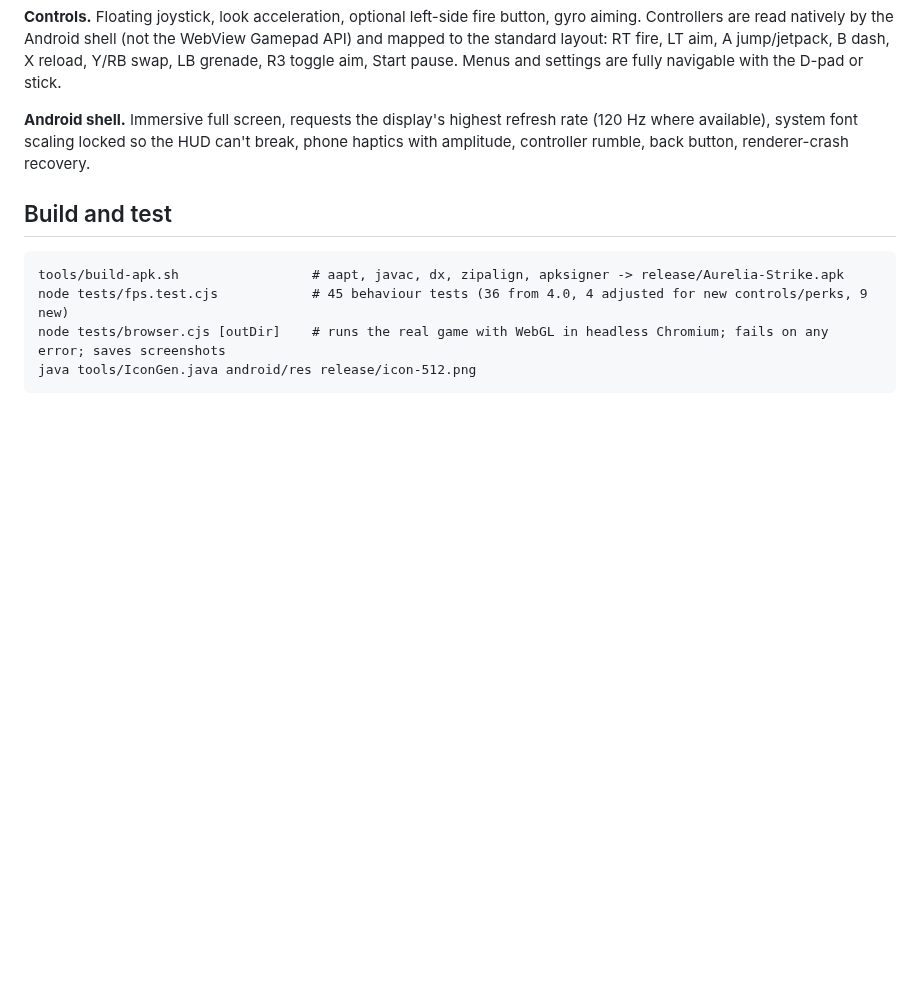
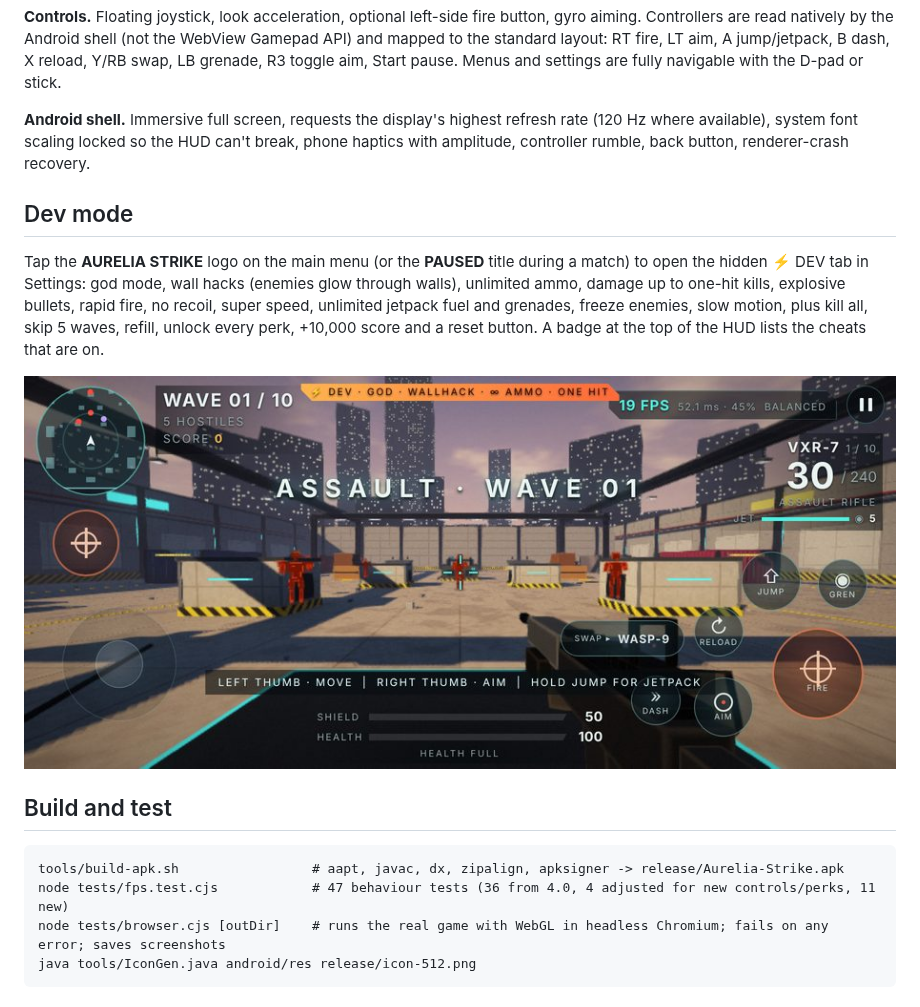
Before and after one commit to skyrocket6967-code/sky-creator-pro, a Markdown page: aurelia-strike/README.md, the part around the change. GitHub-like rendering; pictures changed too: aurelia-strike/screenshots/wallhack.jpg (added); blank space fills up the shorter version.

````diff
--- a/aurelia-strike/README.md
+++ b/aurelia-strike/README.md
@@ -47,11 +47,20 @@ X reload, Y/RB swap, LB grenade, R3 toggle aim, Start pause. Menus and settings
 **Android shell.** Immersive full screen, requests the display's highest refresh rate (120 Hz where available),
 system font scaling locked so the HUD can't break, phone haptics with amplitude, controller rumble, back button, renderer-crash recovery.
 
+## Dev mode
+
+Tap the **AURELIA STRIKE** logo on the main menu (or the **PAUSED** title during a match) to open the hidden ⚡ DEV tab in Settings:
+god mode, wall hacks (enemies glow through walls), unlimited ammo, damage up to one-hit kills, explosive bullets, rapid fire,
+no recoil, super speed, unlimited jetpack fuel and grenades, freeze enemies, slow motion, plus kill all, skip 5 waves,
+refill, unlock every perk, +10,000 score and a reset button. A badge at the top of the HUD lists the cheats that are on.
+
+![Wall hacks](screenshots/wallhack.jpg)
+
 ## Build and test
 
 ```
 tools/build-apk.sh                 # aapt, javac, dx, zipalign, apksigner -> release/Aurelia-Strike.apk
-node tests/fps.test.cjs            # 45 behaviour tests (36 from 4.0, 4 adjusted for new controls/perks, 9 new)
+node tests/fps.test.cjs            # 47 behaviour tests (36 from 4.0, 4 adjusted for new controls/perks, 11 new)
 node tests/browser.cjs [outDir]    # runs the real game with WebGL in headless Chromium; fails on any error; saves screenshots
 java tools/IconGen.java android/res release/icon-512.png
 ```
````
Also changed, not shown: 7 other files.
